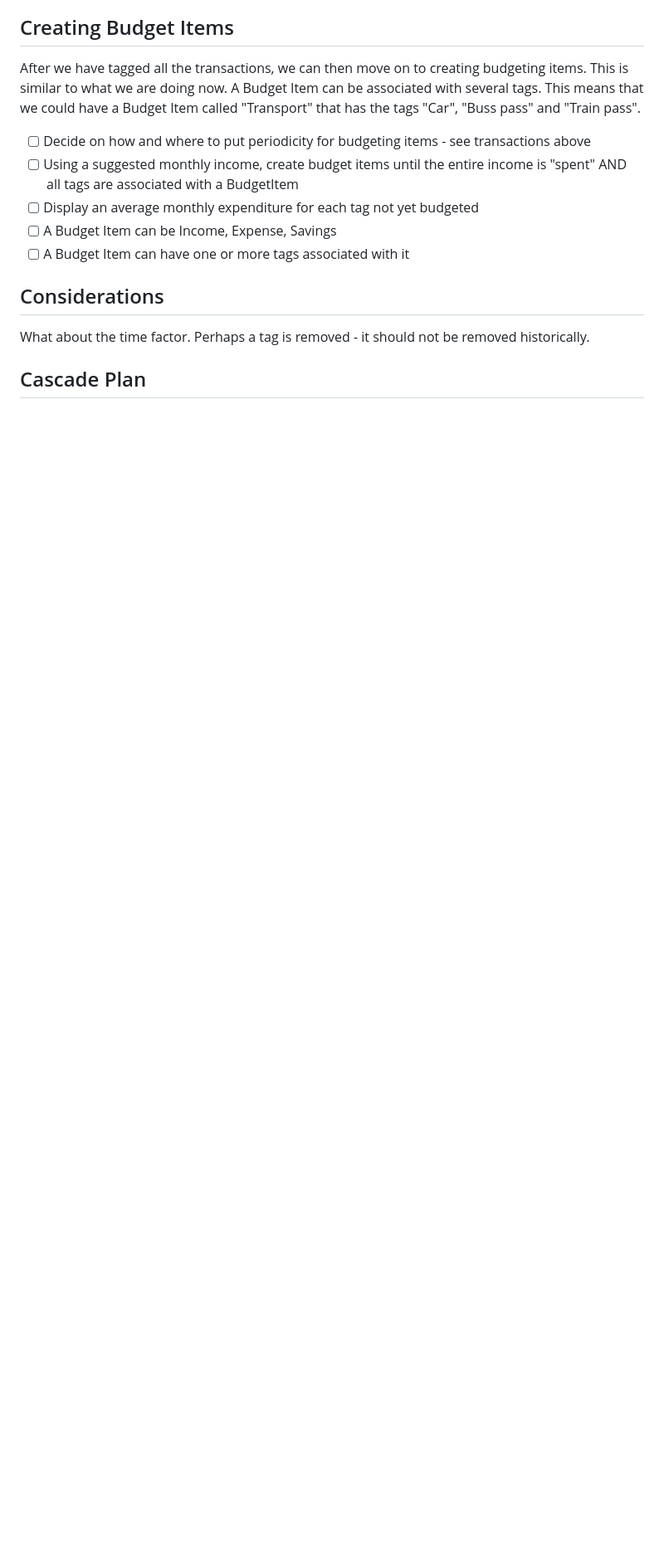
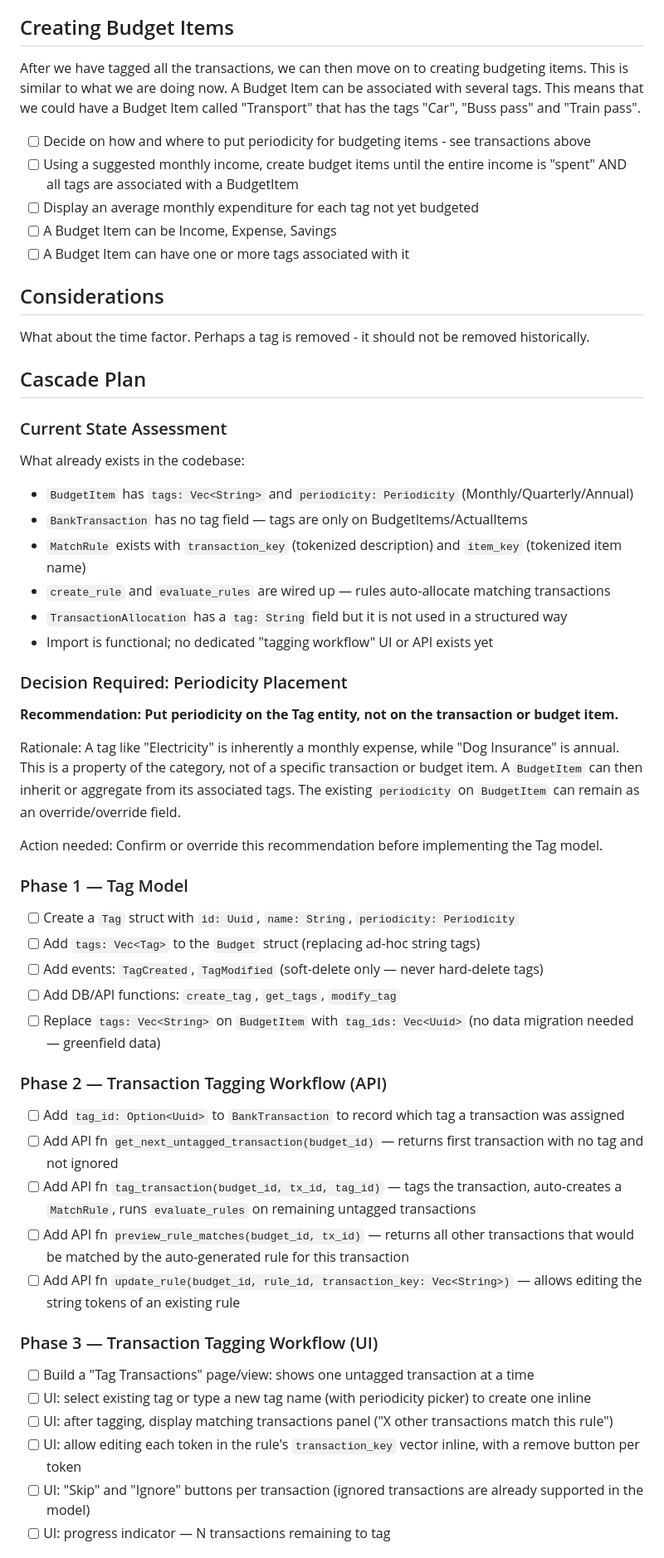
Before and after one commit to lavaeater/rusty-budgets, a Markdown page: budget-planning.md, the part around one of its changes. Shown at 83% size. Drawn GitHub-style; blank space fills up the shorter version.

Commit message:
Plan klar

```diff
--- a/budget-planning.md
+++ b/budget-planning.md
@@ -64,3 +64,47 @@ A Budget Item can be associated with several tags. This means that we could have
 What about the time factor. Perhaps a tag is removed - it should not be removed historically.
 
 ## Cascade Plan
+
+### Current State Assessment
+
+What already exists in the codebase:
+- `BudgetItem` has `tags: Vec<String>` and `periodicity: Periodicity` (Monthly/Quarterly/Annual)
+- `BankTransaction` has no tag field — tags are only on BudgetItems/ActualItems
+- `MatchRule` exists with `transaction_key` (tokenized description) and `item_key` (tokenized item name)
+- `create_rule` and `evaluate_rules` are wired up — rules auto-allocate matching transactions
+- `TransactionAllocation` has a `tag: String` field but it is not used in a structured way
+- Import is functional; no dedicated "tagging workflow" UI or API exists yet
+
+### Decision Required: Periodicity Placement
+
+**Recommendation: Put periodicity on the Tag entity, not on the transaction or budget item.**
+
+Rationale: A tag like "Electricity" is inherently a monthly expense, while "Dog Insurance" is annual. This is a property of the category, not of a specific transaction or budget item. A `BudgetItem` can then inherit or aggregate from its associated tags. The existing `periodicity` on `BudgetItem` can remain as an override/override field.
+
+Action needed: Confirm or override this recommendation before implementing the Tag model.
+
+### Phase 1 — Tag Model
+
+- [ ] Create a `Tag` struct with `id: Uuid`, `name: String`, `periodicity: Periodicity`
+- [ ] Add `tags: Vec<Tag>` to the `Budget` struct (replacing ad-hoc string tags)
+- [ ] Add events: `TagCreated`, `TagModified` (soft-delete only — never hard-delete tags)
+- [ ] Add DB/API functions: `create_tag`, `get_tags`, `modify_tag`
+- [ ] Replace `tags: Vec<String>` on `BudgetItem` with `tag_ids: Vec<Uuid>` (no data migration needed — greenfield data)
+
+### Phase 2 — Transaction Tagging Workflow (API)
+
+- [ ] Add `tag_id: Option<Uuid>` to `BankTransaction` to record which tag a transaction was assigned
+- [ ] Add API fn `get_next_untagged_transaction(budget_id)` — returns first transaction with no tag and not ignored
+- [ ] Add API fn `tag_transaction(budget_id, tx_id, tag_id)` — tags the transaction, auto-creates a `MatchRule`, runs `evaluate_rules` on remaining untagged transactions
+- [ ] Add API fn `preview_rule_matches(budget_id, tx_id)` — returns all other transactions that would be matched by the auto-generated rule for this transaction
+- [ ] Add API fn `update_rule(budget_id, rule_id, transaction_key: Vec<String>)` — allows editing the string tokens of an existing rule
+
+### Phase 3 — Transaction Tagging Workflow (UI)
+
+- [ ] Build a "Tag Transactions" page/view: shows one untagged transaction at a time
+- [ ] UI: select existing tag or type a new tag name (with periodicity picker) to create one inline
+- [ ] UI: after tagging, display matching transactions panel ("X other transactions match this rule")
+- [ ] UI: allow editing each token in the rule's `transaction_key` vector inline, with a remove button per token
+- [ ] UI: "Skip" and "Ignore" buttons per transaction (ignored transactions are already supported in the model)
+- [ ] UI: progress indicator — N transactions remaining to tag
+
```
Also changed, not shown: other parts of budget-planning.md (+20 -0 lines).
